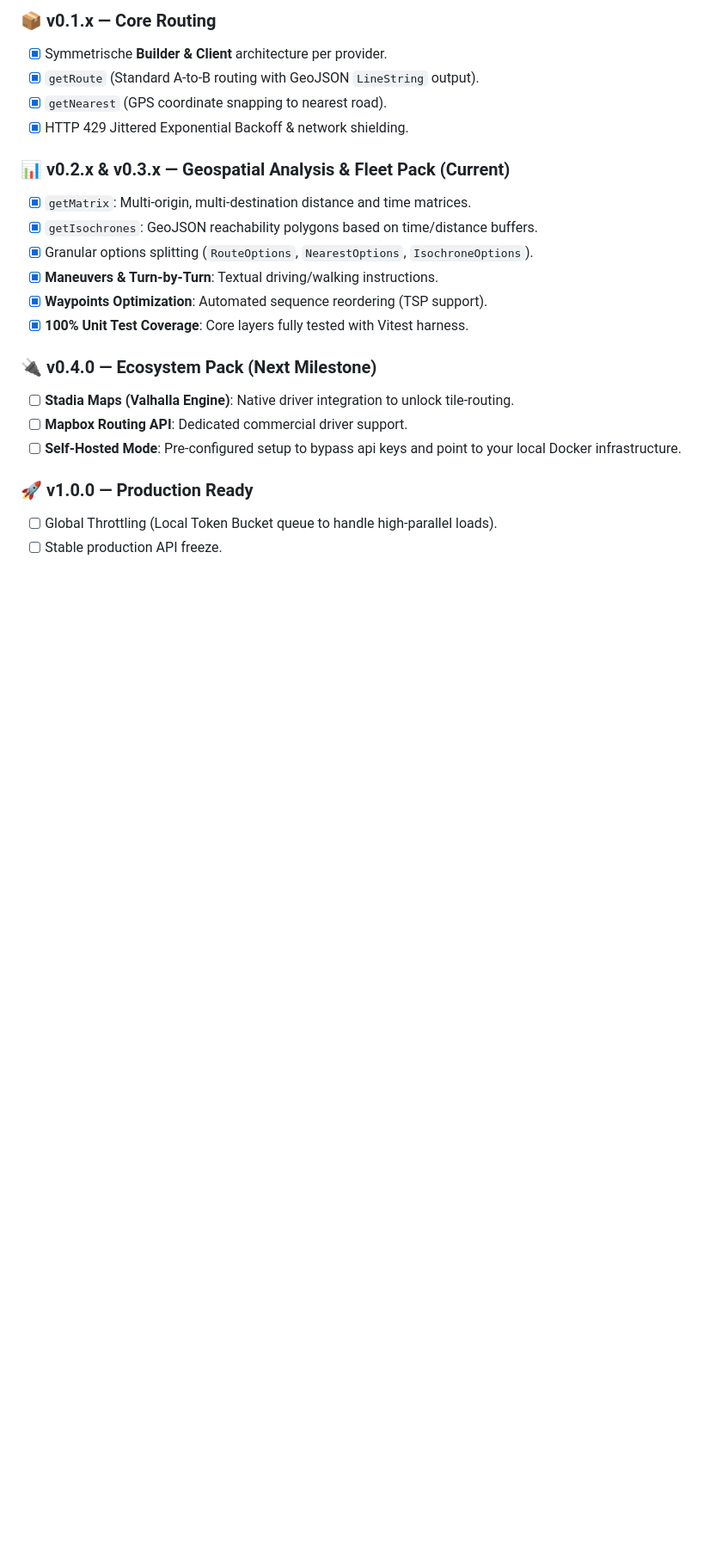
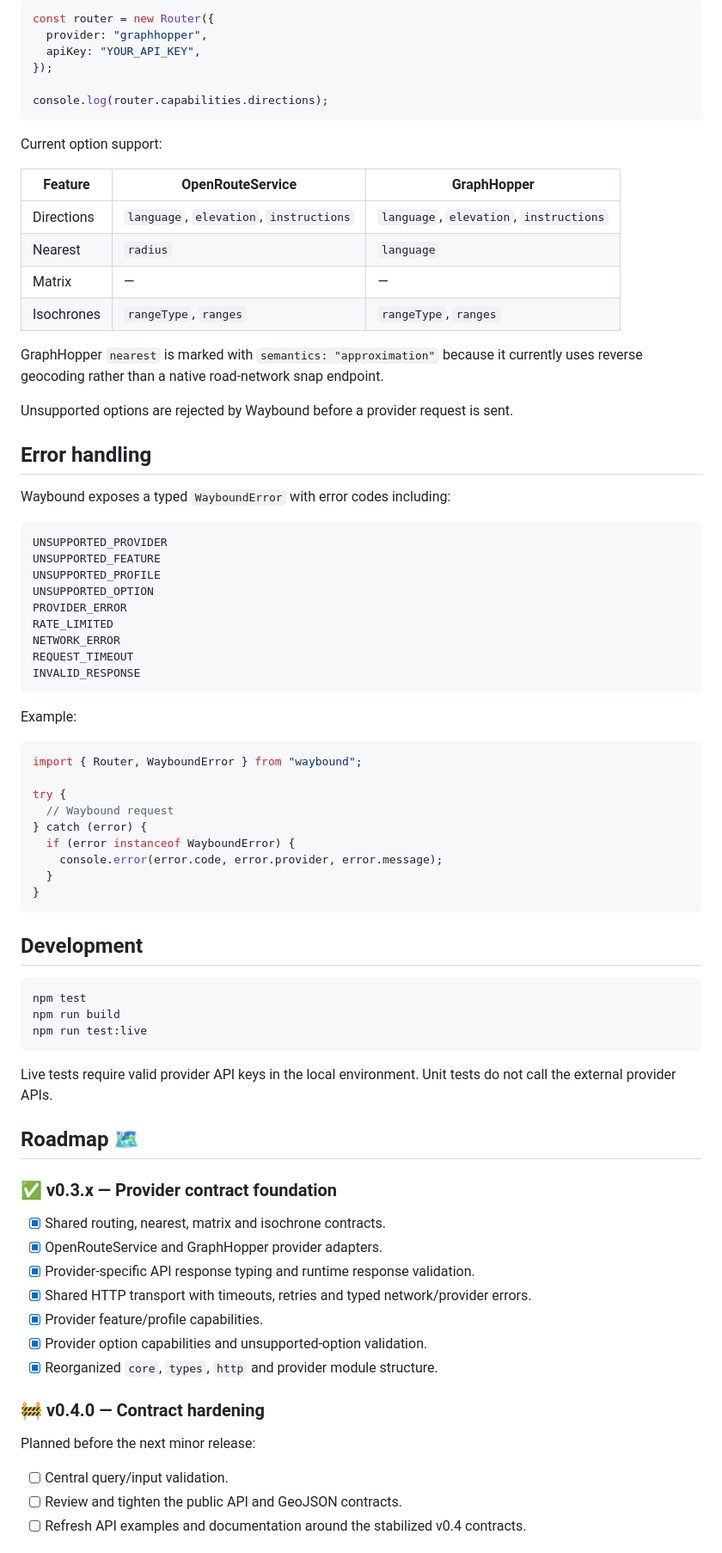
Before and after one commit to ivohamse/waybound, a Markdown page: README.MD, the part around one of its changes. Shown at 86% size. Rendered like a GitHub page; blank space fills up the shorter version.

Commit message:
docs: refresh README for v0.3.3

````diff
--- a/README.MD
+++ b/README.MD
@@ -70,27 +80,83 @@ main().catch(console.error);
 
-### 📦 v0.1.x — Core Routing
+```typescript
+const router = new Router({
+  provider: "graphhopper",
+  apiKey: "YOUR_API_KEY",
+});
 
-- [x] Symmetrische **Builder & Client** architecture per provider.
-- [x] `getRoute` (Standard A-to-B routing with GeoJSON `LineString` output).
-- [x] `getNearest` (GPS coordinate snapping to nearest road).
-- [x] HTTP 429 Jittered Exponential Backoff & network shielding.
+console.log(router.capabilities.directions);
+```
 
-### 📊 v0.2.x & v0.3.x — Geospatial Analysis & Fleet Pack (Current)
+Current option support:
 
-- [x] `getMatrix`: Multi-origin, multi-destination distance and time matrices.
-- [x] `getIsochrones`: GeoJSON reachability polygons based on time/distance buffers.
-- [x] Granular options splitting (`RouteOptions`, `NearestOptions`, `IsochroneOptions`).
-- [x] **Maneuvers & Turn-by-Turn**: Textual driving/walking instructions.
-- [x] **Waypoints Optimization**: Automated sequence reordering (TSP support).
-- [x] **100% Unit Test Coverage**: Core layers fully tested with Vitest harness.
+| Feature | OpenRouteService | GraphHopper |
+| --- | --- | --- |
+| Directions | `language`, `elevation`, `instructions` | `language`, `elevation`, `instructions` |
+| Nearest | `radius` | `language` |
+| Matrix | — | — |
+| Isochrones | `rangeType`, `ranges` | `rangeType`, `ranges` |
 
-### 🔌 v0.4.0 — Ecosystem Pack (Next Milestone)
+GraphHopper `nearest` is marked with `semantics: "approximation"` because it currently uses reverse geocoding rather than a native road-network snap endpoint.
 
-- [ ] **Stadia Maps (Valhalla Engine)**: Native driver integration to unlock tile-routing.
-- [ ] **Mapbox Routing API**: Dedicated commercial driver support.
-- [ ] **Self-Hosted Mode**: Pre-configured setup to bypass api keys and point to your local Docker infrastructure.
+Unsupported options are rejected by Waybound before a provider request is sent.
 
-### 🚀 v1.0.0 — Production Ready
+## Error handling
 
-- [ ] Global Throttling (Local Token Bucket queue to handle high-parallel loads).
-- [ ] Stable production API freeze.
+Waybound exposes a typed `WayboundError` with error codes including:
+
+```text
+UNSUPPORTED_PROVIDER
+UNSUPPORTED_FEATURE
+UNSUPPORTED_PROFILE
+UNSUPPORTED_OPTION
+PROVIDER_ERROR
+RATE_LIMITED
+NETWORK_ERROR
+REQUEST_TIMEOUT
+INVALID_RESPONSE
+```
+
+Example:
+
+```typescript
+import { Router, WayboundError } from "waybound";
+
+try {
+  // Waybound request
+} catch (error) {
+  if (error instanceof WayboundError) {
+    console.error(error.code, error.provider, error.message);
+  }
+}
+```
+
+## Development
+
+```bash
+npm test
+npm run build
+npm run test:live
+```
+
+Live tests require valid provider API keys in the local environment. Unit tests do not call the external provider APIs.
+
+## Roadmap 🗺️
+
+### ✅ v0.3.x — Provider contract foundation
+
+- [x] Shared routing, nearest, matrix and isochrone contracts.
+- [x] OpenRouteService and GraphHopper provider adapters.
+- [x] Provider-specific API response typing and runtime response validation.
+- [x] Shared HTTP transport with timeouts, retries and typed network/provider errors.
+- [x] Provider feature/profile capabilities.
+- [x] Provider option capabilities and unsupported-option validation.
+- [x] Reorganized `core`, `types`, `http` and provider module structure.
+
+### 🚧 v0.4.0 — Contract hardening
+
+Planned before the next minor release:
+
+- [ ] Central query/input validation.
+- [ ] Review and tighten the public API and GeoJSON contracts.
+- [ ] Refresh API examples and documentation around the stabilized v0.4 contracts.
+
````
Also changed, not shown: other parts of README.MD (+43 -19 lines).
